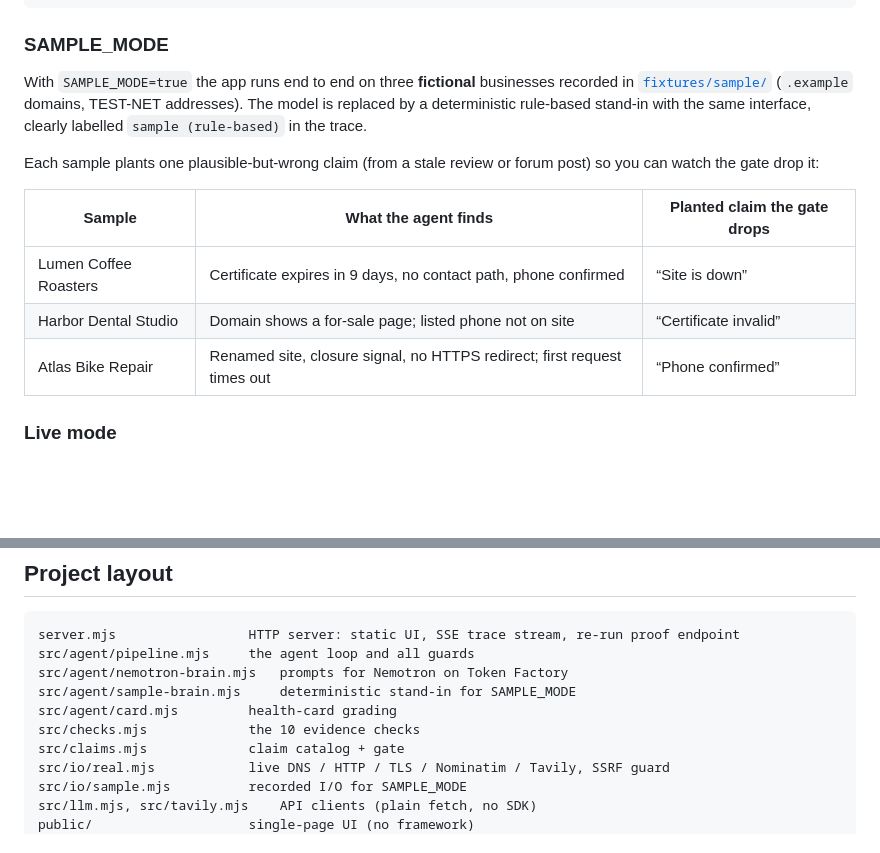
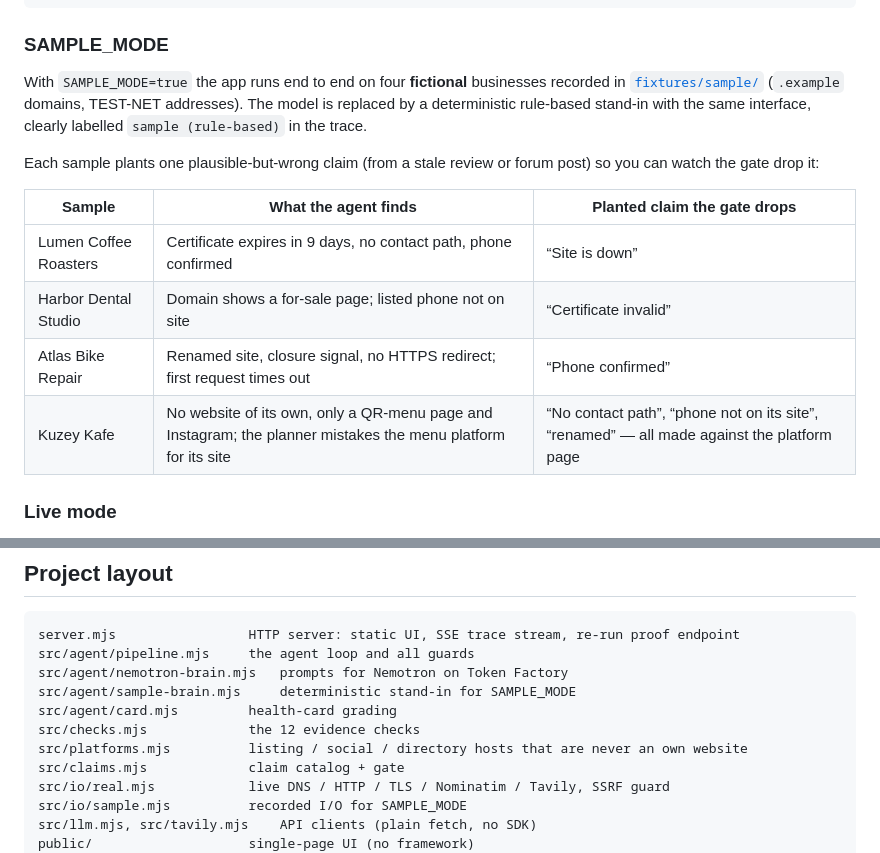
Before and after one commit to jpalii77/proofline, a Markdown page: README.md, 2 parts joined by grey strips. GitHub-like rendering; blank space fills up the shorter version.

```diff
--- a/README.md
+++ b/README.md
@@ -126,7 +147,7 @@ npm run cli:sample -- "Lumen Coffee Roasters, Izmir"   # same agent in the termi
 
 ### SAMPLE_MODE
 
-With `SAMPLE_MODE=true` the app runs end to end on three
+With `SAMPLE_MODE=true` the app runs end to end on four
 **fictional** businesses recorded in [`fixtures/sample/`](fixtures/sample) (`.example` domains,
 TEST-NET addresses). The model is replaced by a deterministic rule-based stand-in with the same
 interface, clearly labelled `sample (rule-based)` in the trace.
@@ -139,6 +160,7 @@ the gate drop it:
 | Lumen Coffee Roasters | Certificate expires in 9 days, no contact path, phone confirmed | “Site is down” |
 | Harbor Dental Studio | Domain shows a for-sale page; listed phone not on site | “Certificate invalid” |
 | Atlas Bike Repair | Renamed site, closure signal, no HTTPS redirect; first request times out | “Phone confirmed” |
+| Kuzey Kafe | No website of its own, only a QR-menu page and Instagram; the planner mistakes the menu platform for its site | “No contact path”, “phone not on its site”, “renamed” — all made against the platform page |
 
 ### Live mode
 
@@ -181,7 +203,8 @@ src/agent/pipeline.mjs     the agent loop and all guards
 src/agent/nemotron-brain.mjs   prompts for Nemotron on Token Factory
 src/agent/sample-brain.mjs     deterministic stand-in for SAMPLE_MODE
 src/agent/card.mjs         health-card grading
-src/checks.mjs             the 10 evidence checks
+src/checks.mjs             the 12 evidence checks
+src/platforms.mjs          listing / social / directory hosts that are never an own website
 src/claims.mjs             claim catalog + gate
 src/io/real.mjs            live DNS / HTTP / TLS / Nominatim / Tavily, SSRF guard
 src/io/sample.mjs          recorded I/O for SAMPLE_MODE
```
Also changed, not shown: other parts of README.md (+28 -7 lines).
